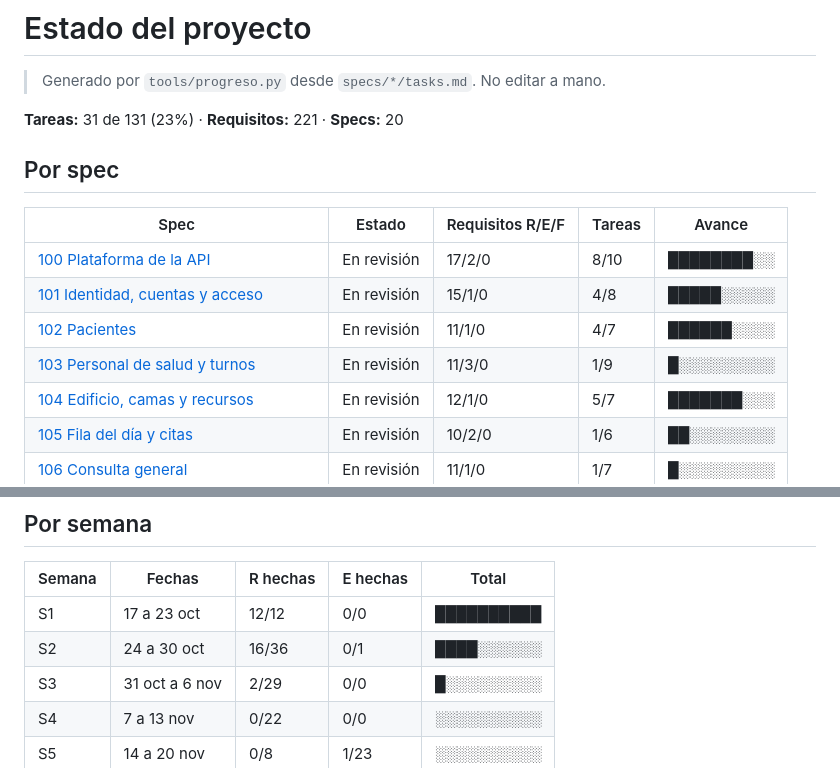
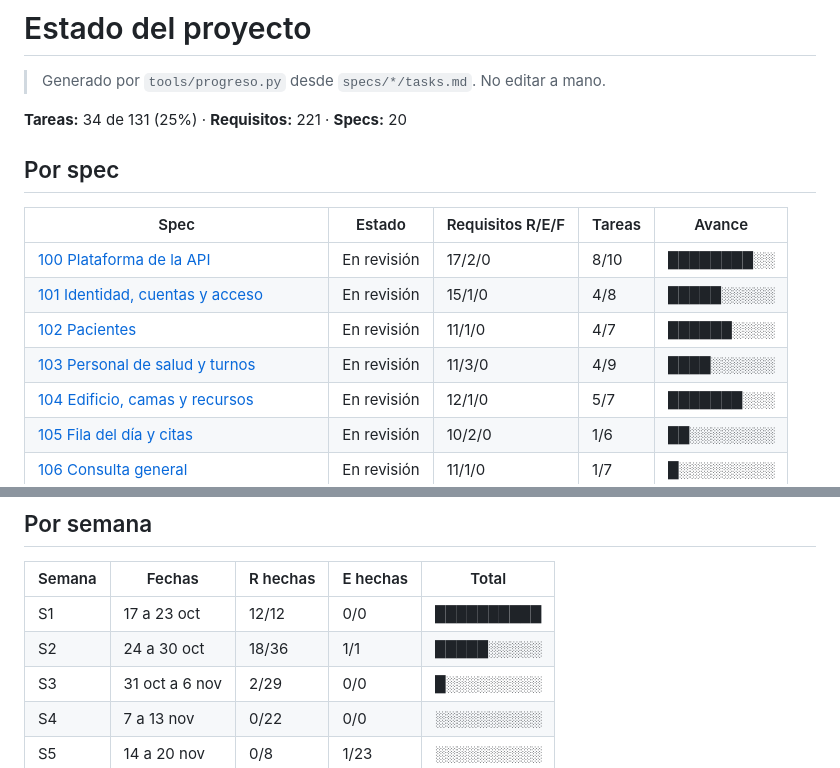
Before and after one commit to jojosenthusiast/Gestion_hospitalaria_universitaria_Climesa, a Markdown page: specs/ESTADO.md, 2 parts joined by grey strips. Drawn GitHub-style.

Commit message:
docs(specs): regenera ESTADO.md tras sincronizar con main

```diff
--- a/specs/ESTADO.md
+++ b/specs/ESTADO.md
@@ -2,7 +2,7 @@
 
 > Generado por `tools/progreso.py` desde `specs/*/tasks.md`. No editar a mano.
 
-**Tareas:** 31 de 131 (23%) · **Requisitos:** 221 · **Specs:** 20
+**Tareas:** 34 de 131 (25%) · **Requisitos:** 221 · **Specs:** 20
 
 ## Por spec
 
@@ -11,7 +11,7 @@
 | [100 Plataforma de la API](./100-plataforma-api/spec.md) | En revisión | 17/2/0 | 8/10 | ████████░░ |
 | [101 Identidad, cuentas y acceso](./101-identidad-acceso/spec.md) | En revisión | 15/1/0 | 4/8 | █████░░░░░ |
 | [102 Pacientes](./102-pacientes/spec.md) | En revisión | 11/1/0 | 4/7 | ██████░░░░ |
-| [103 Personal de salud y turnos](./103-personal-turnos/spec.md) | En revisión | 11/3/0 | 1/9 | █░░░░░░░░░ |
+| [103 Personal de salud y turnos](./103-personal-turnos/spec.md) | En revisión | 11/3/0 | 4/9 | ████░░░░░░ |
 | [104 Edificio, camas y recursos](./104-infraestructura-recursos/spec.md) | En revisión | 12/1/0 | 5/7 | ███████░░░ |
 | [105 Fila del día y citas](./105-fila-citas/spec.md) | En revisión | 10/2/0 | 1/6 | ██░░░░░░░░ |
 | [106 Consulta general](./106-consulta-general/spec.md) | En revisión | 11/1/0 | 1/7 | █░░░░░░░░░ |
@@ -34,7 +34,7 @@
 | Semana | Fechas | R hechas | E hechas | Total |
 |---|---|---|---|---|
 | S1 | 17 a 23 oct | 12/12 | 0/0 | ██████████ |
-| S2 | 24 a 30 oct | 16/36 | 0/1 | ████░░░░░░ |
+| S2 | 24 a 30 oct | 18/36 | 1/1 | █████░░░░░ |
 | S3 | 31 oct a 6 nov | 2/29 | 0/0 | █░░░░░░░░░ |
 | S4 | 7 a 13 nov | 0/22 | 0/0 | ░░░░░░░░░░ |
 | S5 | 14 a 20 nov | 0/8 | 1/23 | ░░░░░░░░░░ |
```
